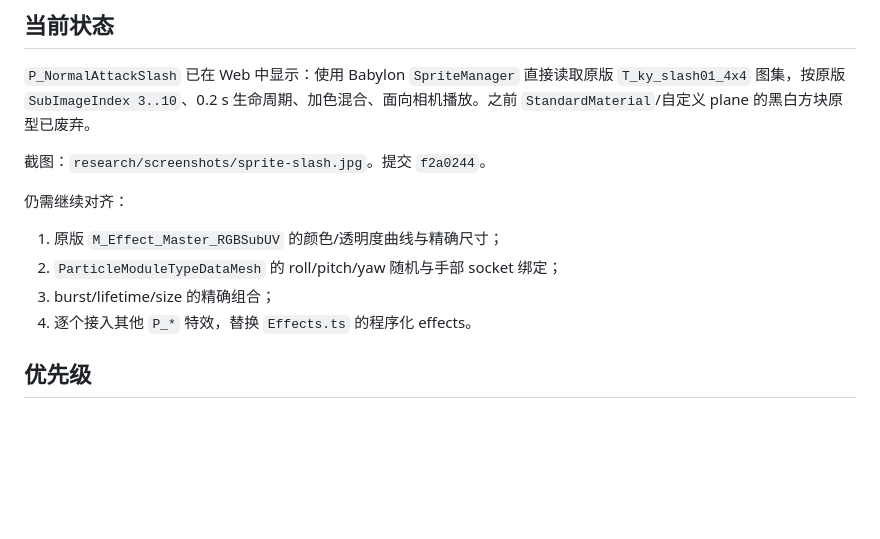
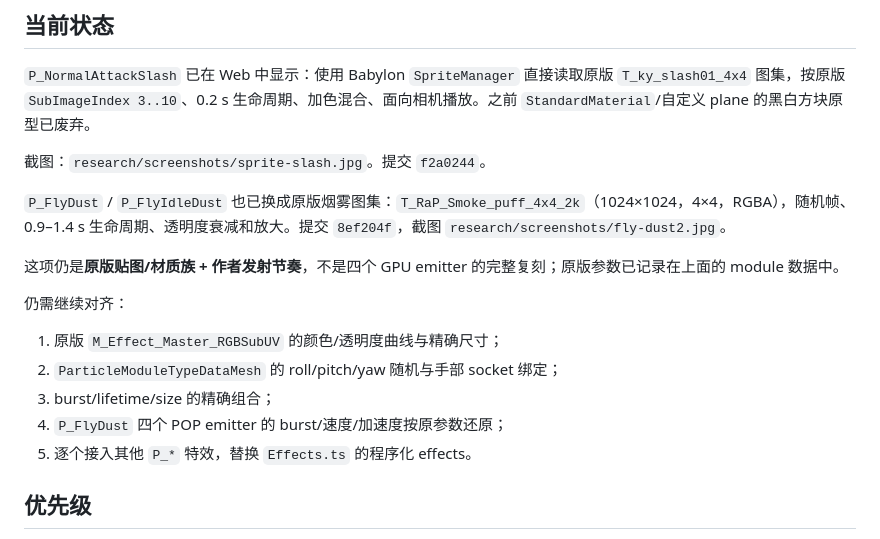
Before and after one commit to SleepyShark709/homelaner-v2, a Markdown page: docs/vfx-recovery.md, the part around the change. Rendered like a GitHub page; blank space fills up the shorter version.

Commit message:
docs: record the original flight smoke
Document T_RaP_Smoke_puff_4x4_2k usage, the remaining four-emitter gap, and the removal of the procedural blue flight streaks.

```diff
--- a/docs/vfx-recovery.md
+++ b/docs/vfx-recovery.md
@@ -73,12 +73,17 @@ public/assets/vfx/-HeroGame/Mesh/Effect/SM_ky_quad_centerRot.pskx
 
 截图：`research/screenshots/sprite-slash.jpg`。提交 `f2a0244`。
 
+`P_FlyDust` / `P_FlyIdleDust` 也已换成原版烟雾图集：`T_RaP_Smoke_puff_4x4_2k`（1024×1024，4×4，RGBA），随机帧、0.9–1.4 s 生命周期、透明度衰减和放大。提交 `8ef204f`，截图 `research/screenshots/fly-dust2.jpg`。
+
+这项仍是**原版贴图/材质族 + 作者发射节奏**，不是四个 GPU emitter 的完整复刻；原版参数已记录在上面的 module 数据中。
+
 仍需继续对齐：
 
 1. 原版 `M_Effect_Master_RGBSubUV` 的颜色/透明度曲线与精确尺寸；
 2. `ParticleModuleTypeDataMesh` 的 roll/pitch/yaw 随机与手部 socket 绑定；
 3. burst/lifetime/size 的精确组合；
-4. 逐个接入其他 `P_*` 特效，替换 `Effects.ts` 的程序化 effects。
+4. `P_FlyDust` 四个 POP emitter 的 burst/速度/加速度按原参数还原；
+5. 逐个接入其他 `P_*` 特效，替换 `Effects.ts` 的程序化 effects。
 
 ## 优先级
 
```
Also changed, not shown: docs/player-fidelity.md (+1 -1 lines).
